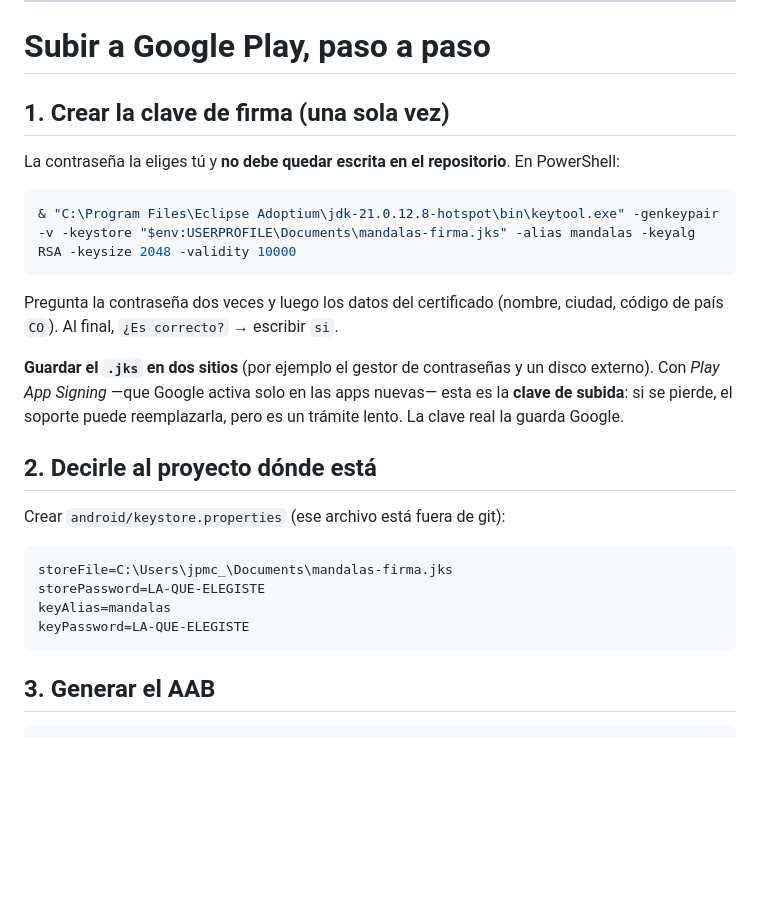
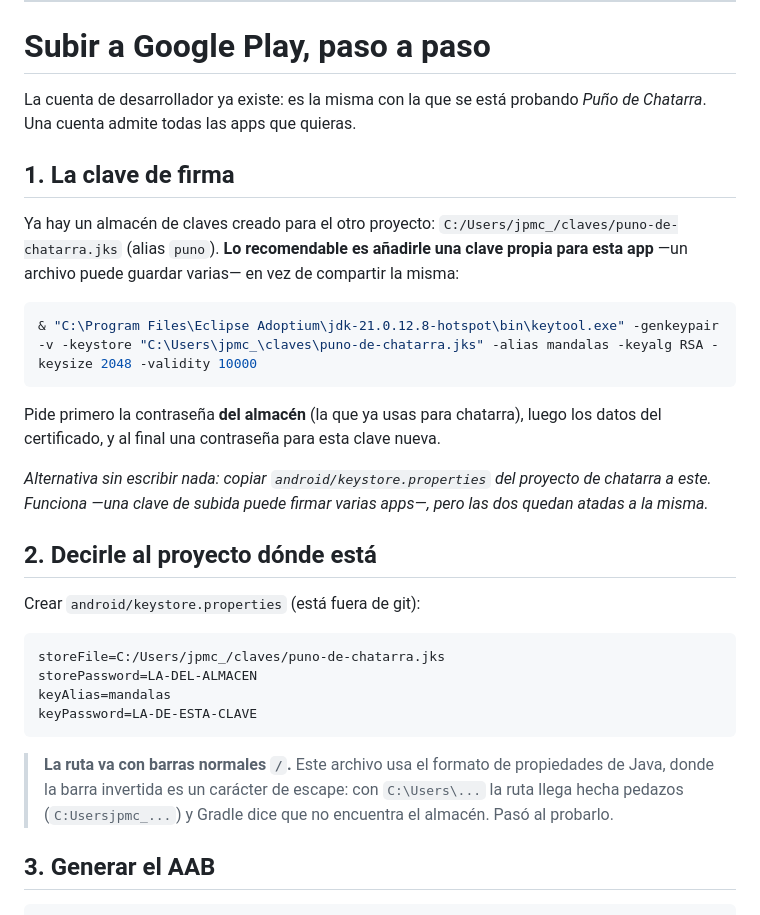
Before and after one commit to jpmc8op-coder/mandalas, a Markdown page: dev/ficha-play.md, the part around the change. Drawn GitHub-style; blank space fills up the shorter version.

Commit message:
Guia de firma corregida: la ruta del almacen va con barras normales
Probado el camino entero con una clave desechable: bundleRelease genera un AAB
firmado de 3,46 MB con la app dentro. Con barras invertidas, el formato de
propiedades de Java se come los separadores y Gradle no encuentra el almacen.

Co-Authored-By: Claude Opus 5 <noreply@anthropic.com>

````diff
--- a/dev/ficha-play.md
+++ b/dev/ficha-play.md
@@ -101,33 +101,42 @@ galería.
 
 # Subir a Google Play, paso a paso
 
-## 1. Crear la clave de firma (una sola vez)
+La cuenta de desarrollador ya existe: es la misma con la que se está probando
+*Puño de Chatarra*. Una cuenta admite todas las apps que quieras.
 
-La contraseña la eliges tú y **no debe quedar escrita en el repositorio**. En
-PowerShell:
+## 1. La clave de firma
+
+Ya hay un almacén de claves creado para el otro proyecto:
+`C:/Users/jpmc_/claves/puno-de-chatarra.jks` (alias `puno`). **Lo recomendable
+es añadirle una clave propia para esta app** —un archivo puede guardar varias— en
+vez de compartir la misma:
 
 ```bash
-& "C:\Program Files\Eclipse Adoptium\jdk-21.0.12.8-hotspot\bin\keytool.exe" -genkeypair -v -keystore "$env:USERPROFILE\Documents\mandalas-firma.jks" -alias mandalas -keyalg RSA -keysize 2048 -validity 10000
+& "C:\Program Files\Eclipse Adoptium\jdk-21.0.12.8-hotspot\bin\keytool.exe" -genkeypair -v -keystore "C:\Users\jpmc_\claves\puno-de-chatarra.jks" -alias mandalas -keyalg RSA -keysize 2048 -validity 10000
 ```
 
-Pregunta la contraseña dos veces y luego los datos del certificado (nombre,
-ciudad, código de país `CO`). Al final, `¿Es correcto?` → escribir `si`.
+Pide primero la contraseña **del almacén** (la que ya usas para chatarra), luego
+los datos del certificado, y al final una contraseña para esta clave nueva.
 
-**Guardar el `.jks` en dos sitios** (por ejemplo el gestor de contraseñas y un
-disco externo). Con *Play App Signing* —que Google activa solo en las apps
-nuevas— esta es la **clave de subida**: si se pierde, el soporte puede
-reemplazarla, pero es un trámite lento. La clave real la guarda Google.
+*Alternativa sin escribir nada: copiar `android/keystore.properties` del proyecto
+de chatarra a este. Funciona —una clave de subida puede firmar varias apps—, pero
+las dos quedan atadas a la misma.*
 
 ## 2. Decirle al proyecto dónde está
 
-Crear `android/keystore.properties` (ese archivo está fuera de git):
+Crear `android/keystore.properties` (está fuera de git):
 
 ```
-storeFile=C:\Users\jpmc_\Documents\mandalas-firma.jks
-storePassword=LA-QUE-ELEGISTE
+storeFile=C:/Users/jpmc_/claves/puno-de-chatarra.jks
+storePassword=LA-DEL-ALMACEN
 keyAlias=mandalas
-keyPassword=LA-QUE-ELEGISTE
+keyPassword=LA-DE-ESTA-CLAVE
 ```
+
+> **La ruta va con barras normales `/`.** Este archivo usa el formato de
+> propiedades de Java, donde la barra invertida es un carácter de escape: con
+> `C:\Users\...` la ruta llega hecha pedazos (`C:Usersjpmc_...`) y Gradle dice
+> que no encuentra el almacén. Pasó al probarlo.
 
 ## 3. Generar el AAB
 
````
